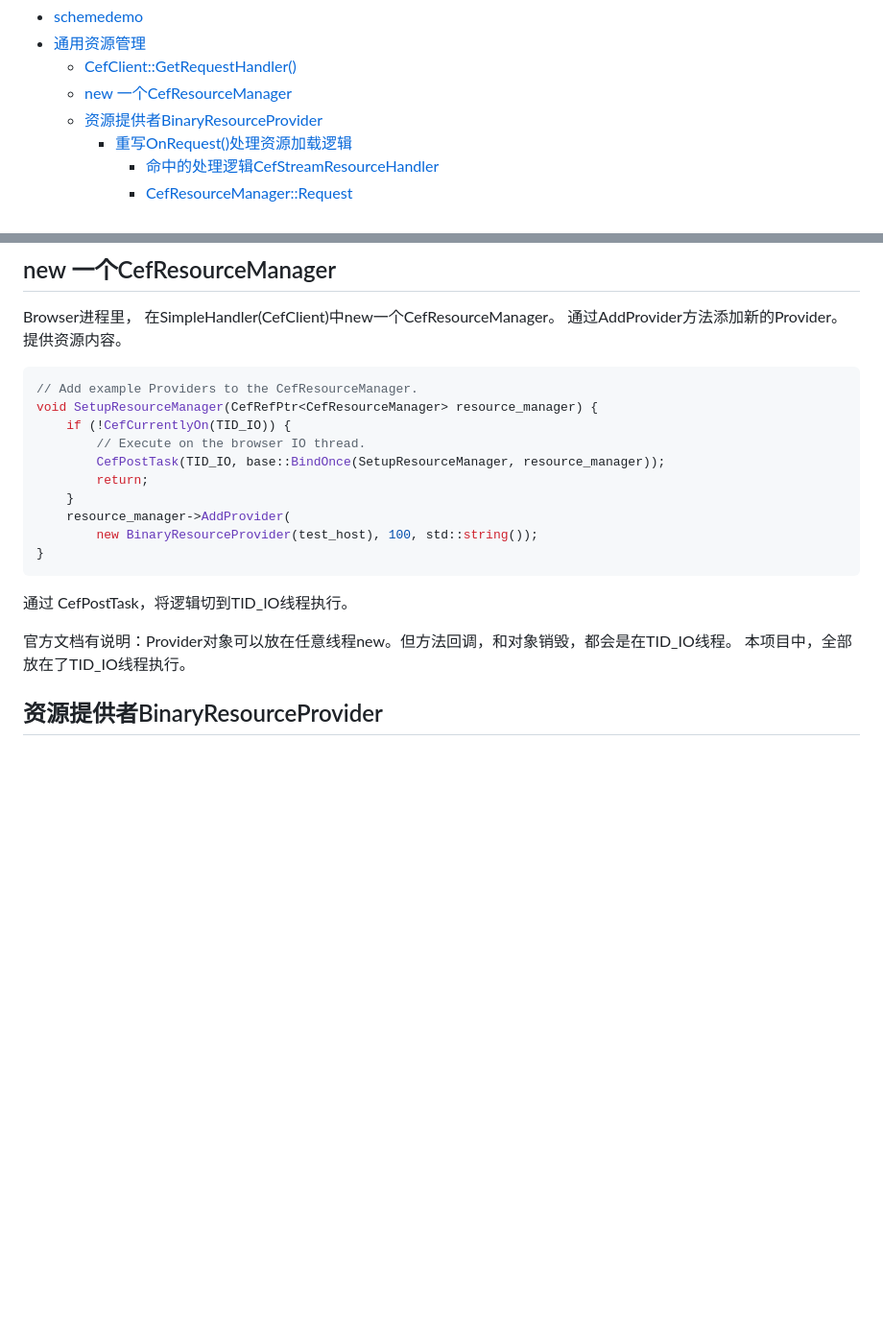
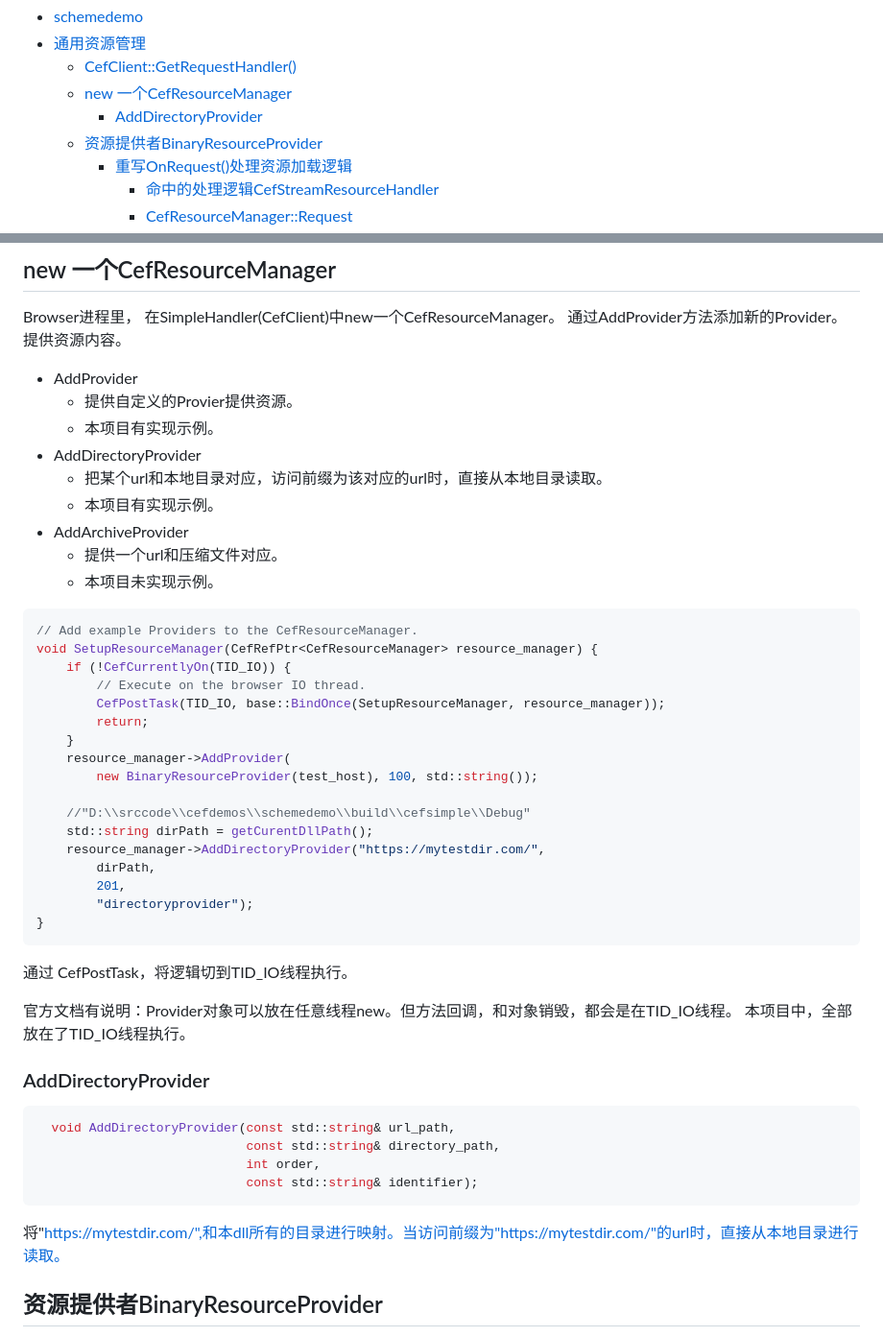
Before and after one commit to iherewaitfor/cefdemos, a Markdown page: schemedemo/README.md, 2 parts joined by grey strips. Shown at 96% size. GitHub-like rendering; blank space fills up the shorter version.

````diff
--- a/schemedemo/README.md
+++ b/schemedemo/README.md
@@ -2,6 +2,7 @@
 - [通用资源管理](#通用资源管理)
   - [CefClient::GetRequestHandler()](#cefclientgetrequesthandler)
   - [new 一个CefResourceManager](#new-一个cefresourcemanager)
+    - [AddDirectoryProvider](#adddirectoryprovider)
   - [资源提供者BinaryResourceProvider](#资源提供者binaryresourceprovider)
     - [重写OnRequest()处理资源加载逻辑](#重写onrequest处理资源加载逻辑)
       - [命中的处理逻辑CefStreamResourceHandler](#命中的处理逻辑cefstreamresourcehandler)
@@ -50,6 +51,16 @@
 Browser进程里，
 在SimpleHandler(CefClient)中new一个CefResourceManager。
 通过AddProvider方法添加新的Provider。提供资源内容。
+
+- AddProvider
+  - 提供自定义的Provier提供资源。
+  - 本项目有实现示例。
+- AddDirectoryProvider
+  - 把某个url和本地目录对应，访问前缀为该对应的url时，直接从本地目录读取。
+  - 本项目有实现示例。
+- AddArchiveProvider
+  - 提供一个url和压缩文件对应。
+  - 本项目未实现示例。
 ```C++
 // Add example Providers to the CefResourceManager.
 void SetupResourceManager(CefRefPtr<CefResourceManager> resource_manager) {
@@ -60,6 +71,13 @@ void SetupResourceManager(CefRefPtr<CefResourceManager> resource_manager) {
     }
     resource_manager->AddProvider(
         new BinaryResourceProvider(test_host), 100, std::string());
+
+    //"D:\\srccode\\cefdemos\\schemedemo\\build\\cefsimple\\Debug"
+    std::string dirPath = getCurentDllPath();
+    resource_manager->AddDirectoryProvider("https://mytestdir.com/",
+        dirPath,
+        201,
+        "directoryprovider");
 }
 ```
 通过 CefPostTask，将逻辑切到TID_IO线程执行。
@@ -67,6 +85,14 @@ void SetupResourceManager(CefRefPtr<CefResourceManager> resource_manager) {
 官方文档有说明：Provider对象可以放在任意线程new。但方法回调，和对象销毁，都会是在TID_IO线程。
 本项目中，全部放在了TID_IO线程执行。
 
+### AddDirectoryProvider
+```C++
+  void AddDirectoryProvider(const std::string& url_path,
+                            const std::string& directory_path,
+                            int order,
+                            const std::string& identifier);
+```
+将"https://mytestdir.com/",和本dll所有的目录进行映射。当访问前缀为"https://mytestdir.com/"的url时，直接从本地目录进行读取。
 
 ## 资源提供者BinaryResourceProvider
 
````
